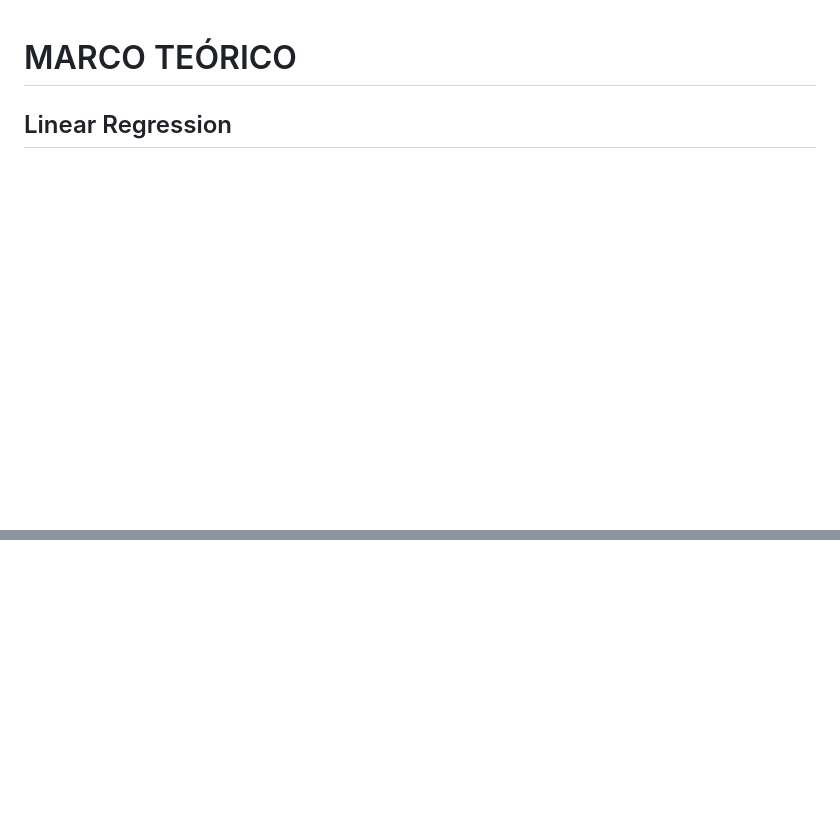
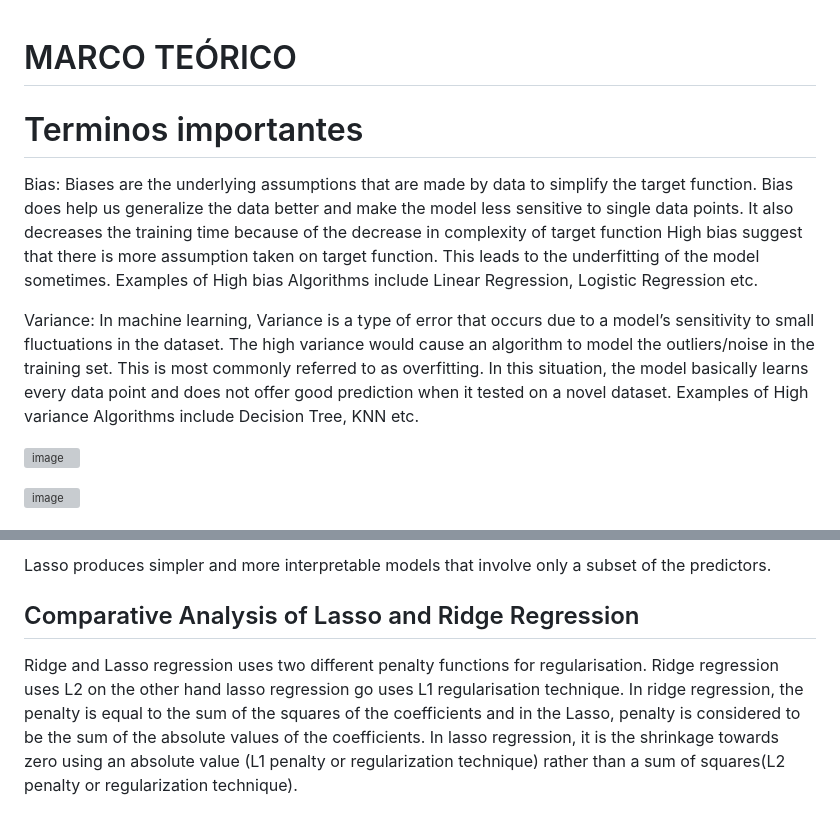
Before and after one commit to FedericoGimenez21/ia-uncuyo-2021, a Markdown page: proyecto_final/EnglishTheroy.md, 2 parts joined by grey strips. Rendered like a GitHub page; blank space fills up the shorter version; grey boxes are pictures that could not be loaded.

Commit message:
Update EnglishTheroy.md
Agregando informacion de Ridge y lasso regression

```diff
--- a/proyecto_final/EnglishTheroy.md
+++ b/proyecto_final/EnglishTheroy.md
@@ -1,3 +1,17 @@
 # MARCO TEÓRICO
 
-## Linear Regression
+# Terminos importantes
+
+Bias:
+Biases are the underlying assumptions that are made by data to simplify the target function. Bias does help us generalize the data better and make the model less sensitive to single data points. It also decreases the training time because of the decrease in complexity of target function High bias suggest that there is more assumption taken on target function. This leads to the underfitting of the model sometimes.
+Examples of High bias Algorithms include Linear Regression, Logistic Regression etc.
+
+Variance:
+In machine learning, Variance is a type of error that occurs due to a model’s sensitivity to small fluctuations in the dataset. The high variance would cause an algorithm to model the outliers/noise in the training set. This is most commonly referred to as overfitting. In this situation, the model basically learns every data point and does not offer good prediction when it tested on a novel dataset.
+Examples of High variance Algorithms include Decision Tree, KNN etc.
+
+![image](https://user-images.githubusercontent.com/88351465/228051759-5fa20141-391e-40e2-b644-a6cfe10aad01.png)
+
+![image](https://user-images.githubusercontent.com/88351465/228051810-ceaacd40-0ddf-48b4-af2f-2a2a9695f41e.png)
+
+
@@ -115,0 +166,5 @@ R-squared is a better measure than RSME. Because the value of Root Mean Squared
+Lasso produces simpler and more interpretable models that involve only a
+subset of the predictors.
+
+## Comparative Analysis of Lasso and Ridge Regression
+Ridge and Lasso regression uses two different penalty functions for regularisation. Ridge regression uses L2 on the other hand lasso regression go uses L1 regularisation technique. In ridge regression, the penalty is equal to the sum of the squares of the coefficients and in the Lasso, penalty is considered to be the sum of the absolute values of the coefficients. In lasso regression, it is the shrinkage towards zero using an absolute value (L1 penalty or regularization technique) rather than a sum of squares(L2 penalty or regularization technique).
```
Also changed, not shown: other parts of proyecto_final/EnglishTheroy.md (+36 -0 lines).
